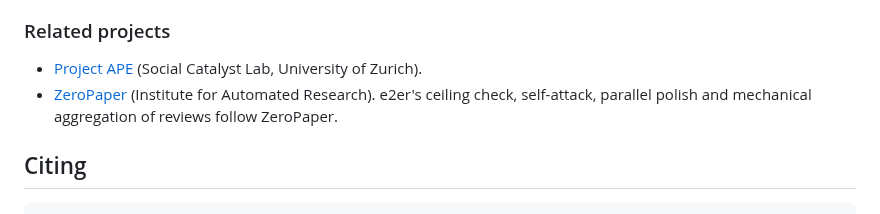
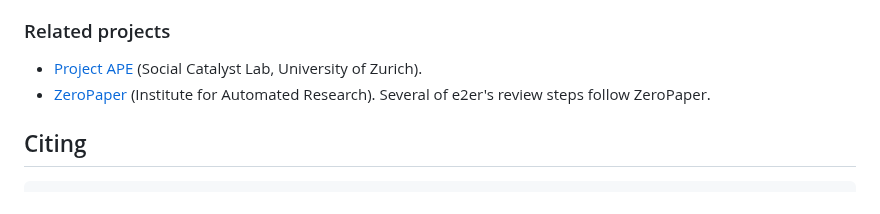
Before and after one commit to bhanneke/E2ER-project, a Markdown page: README.md, the part around the change. Drawn GitHub-style.

Commit message:
README: plain attribution to ZeroPaper
Co-Authored-By: Claude Opus 5.5 (1M context) <noreply@anthropic.com>

```diff
--- a/README.md
+++ b/README.md
@@ -258,7 +258,7 @@ make smoke-paid   # one real study on Claude Haiku 4.5 (needs ANTHROPIC_API_KEY,
 ### Related projects
 
 - [Project APE](https://ape.socialcatalystlab.org/) (Social Catalyst Lab, University of Zurich).
-- [ZeroPaper](https://github.com/alejandroll10/zeropaper) (Institute for Automated Research). e2er's ceiling check, self-attack, parallel polish and mechanical aggregation of reviews follow ZeroPaper.
+- [ZeroPaper](https://github.com/alejandroll10/zeropaper) (Institute for Automated Research). Several of e2er's review steps follow ZeroPaper.
 
 ## Citing
 
```
